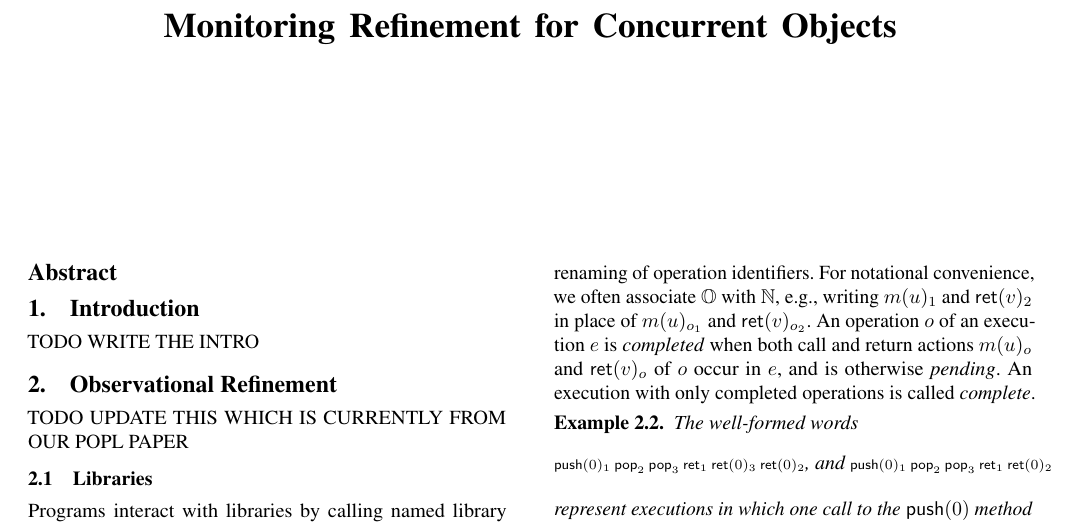
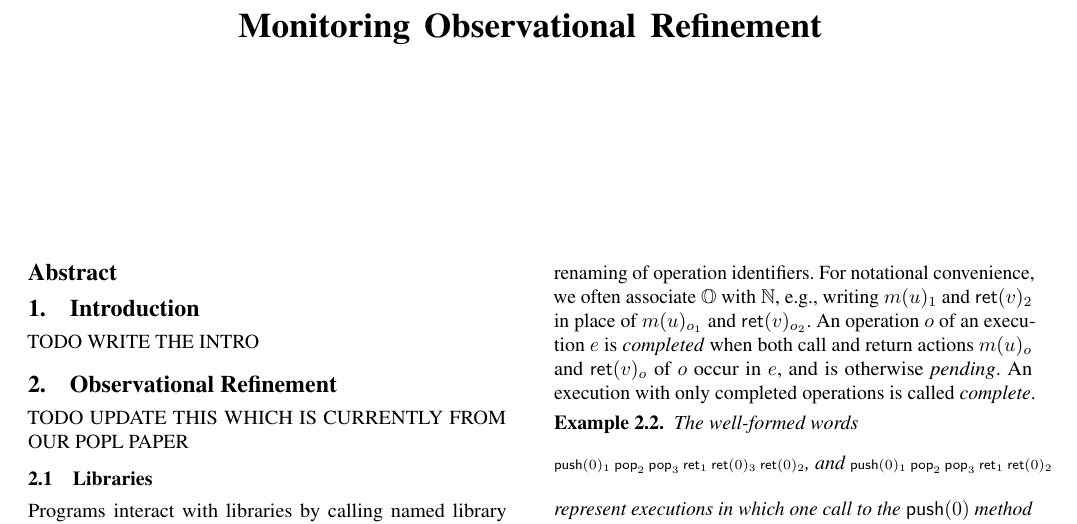
Before and after one commit to imdea-software/refinement-monitoring, a LaTeX paper (head.tex): part of page 1 of 10, cut at the place of the change. Compiled offline with pdfLaTeX; a missing font is replaced by an installed copy or a similar font.

Commit message:
Possible titles.

```diff
--- a/head.tex
+++ b/head.tex
@@ -63,7 +63,10 @@
 \newtheorem{example}{Example}[section]
 \newtheorem{remark}{Remark}
 
-\title{Monitoring Refinement for Concurrent Objects}
+\title{Monitoring Observational Refinement} % short and sweet
+% \title{Monitoring Refinement for Concurrent Objects} % original
+% \title{Scalable Refinement Monitoring for Concurrent Objects}
+% \title{Scalable Refinement Checking for Concurrent Objects} % similar to POPL
 
 %\authorinfo{ }
 %\authorinfo{Ahmed Bouajjani}{LIAFA, Université Paris Diderot}{abou@liafa.univ-paris-diderot.fr}
```
